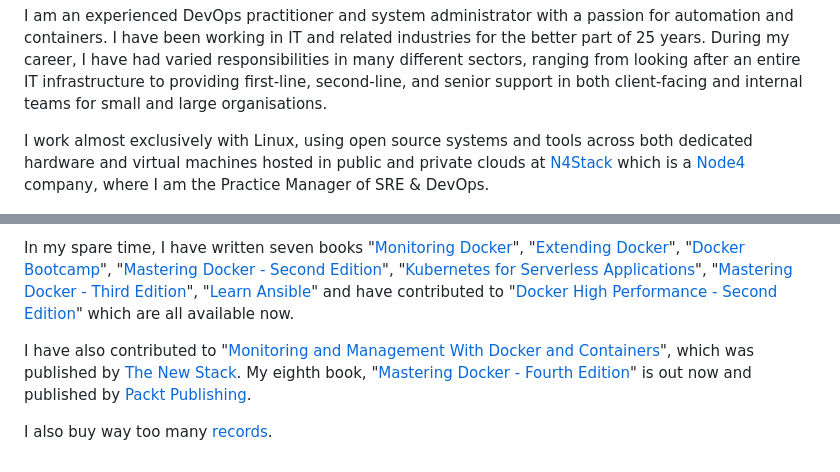
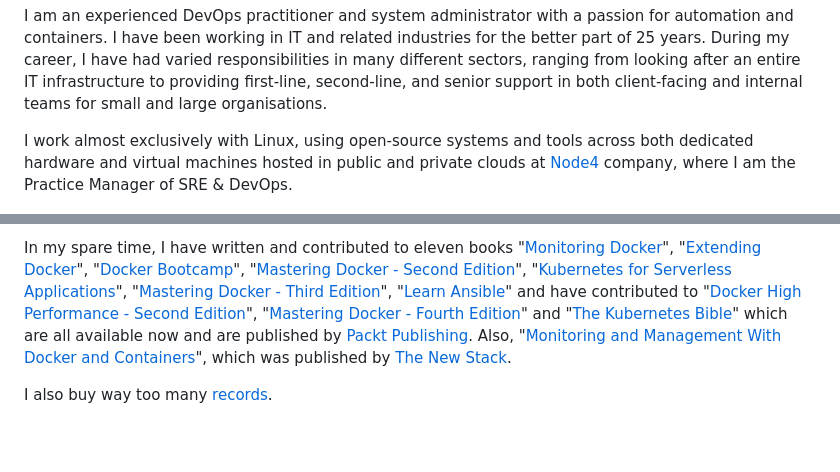
Before and after one commit to russmckendrick/russmckendrick, a Markdown page: README.md, 2 parts joined by grey strips. Rendered like a GitHub page; blank space fills up the shorter version.

Commit message:
Update - add another book

```diff
--- a/README.md
+++ b/README.md
@@ -41,7 +41,7 @@
 
 I am an experienced DevOps practitioner and system administrator with a passion for automation and containers. I have been working in IT and related industries for the better part of 25 years. During my career, I have had varied responsibilities in many different sectors, ranging from looking after an entire IT infrastructure to providing first-line, second-line, and senior support in both client-facing and internal teams for small and large organisations.
 
-I work almost exclusively with Linux, using open source systems and tools across both dedicated hardware and virtual machines hosted in public and private clouds at [N4Stack](https://www.n4stack.io/) which is a [Node4](https://www.node4.co.uk/) company, where I am the Practice Manager of SRE & DevOps.
+I work almost exclusively with Linux, using open-source systems and tools across both dedicated hardware and virtual machines hosted in public and private clouds at [Node4](https://www.node4.co.uk/) company, where I am the Practice Manager of SRE & DevOps.
 
 <p align="center">
   <a href="https://www.packtpub.com/virtualization-and-cloud/monitoring-docker/">
@@ -77,9 +80,7 @@ I work almost exclusively with Linux, using open source systems and tools across
 </p>
 
-In my spare time, I have written seven books "[Monitoring Docker](https://www.packtpub.com/virtualization-and-cloud/monitoring-docker)", "[Extending Docker](https://www.packtpub.com/networking-and-servers/extending-docker)", "[Docker Bootcamp](https://www.packtpub.com/virtualization-and-cloud/docker-bootcamp)", "[Mastering Docker - Second Edition](https://www.packtpub.com/virtualization-and-cloud/mastering-docker-second-edition)", "[Kubernetes for Serverless Applications](https://www.packtpub.com/networking-and-servers/kubernetes-serverless-applications)", "[Mastering Docker - Third Edition](https://www.packtpub.com/virtualization-and-cloud/mastering-docker-third-edition)", "[Learn Ansible](https://www.packtpub.com/virtualization-and-cloud/learn-ansible)" and have contributed to "[Docker High Performance - Second Edition](https://www.packtpub.com/networking-and-servers/docker-high-performance-second-edition)" which are all available now.
+In my spare time, I have written and contributed to eleven books "[Monitoring Docker](https://www.packtpub.com/virtualization-and-cloud/monitoring-docker)", "[Extending Docker](https://www.packtpub.com/networking-and-servers/extending-docker)", "[Docker Bootcamp](https://www.packtpub.com/virtualization-and-cloud/docker-bootcamp)", "[Mastering Docker - Second Edition](https://www.packtpub.com/virtualization-and-cloud/mastering-docker-second-edition)", "[Kubernetes for Serverless Applications](https://www.packtpub.com/networking-and-servers/kubernetes-serverless-applications)", "[Mastering Docker - Third Edition](https://www.packtpub.com/virtualization-and-cloud/mastering-docker-third-edition)", "[Learn Ansible](https://www.packtpub.com/virtualization-and-cloud/learn-ansible)" and have contributed to "[Docker High Performance - Second Edition](https://www.packtpub.com/networking-and-servers/docker-high-performance-second-edition)", "[Mastering Docker - Fourth Edition](https://www.packtpub.com/gb/cloud-networking/mastering-docker-fourth-edition)" and "[The Kubernetes Bible](https://www.packtpub.com/product/the-kubernetes-bible/)" which are all available now and are published by [Packt Publishing](https://www.packtpub.com/). Also, "[Monitoring and Management With Docker and Containers](https://thenewstack.io/identifying-collecting-container-data/)", which was published by [The New Stack](https://thenewstack.io/).
 
-I have also contributed to "[Monitoring and Management With Docker and Containers](https://thenewstack.io/identifying-collecting-container-data/)", which was published by [The New Stack](https://thenewstack.io/). My eighth book, "[Mastering Docker - Fourth Edition](https://www.packtpub.com/gb/cloud-networking/mastering-docker-fourth-edition)" is out now and published by [Packt Publishing](https://www.packtpub.com/).
-
-I also buy way too many [records](https://www.discogs.com/user/russmck/collection?header=1).
+I also buy way too many [records](https://records.mckendrick.page/).
 
 <link rel="me" href="https://social.mckendrick.io/@russ">
```
Also changed, not shown: other parts of README.md (+3 -0 lines), img/11.png (added).
